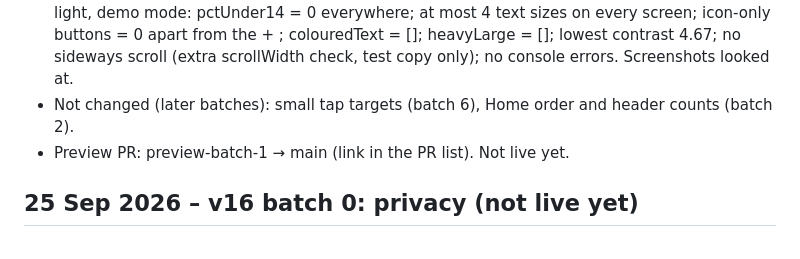
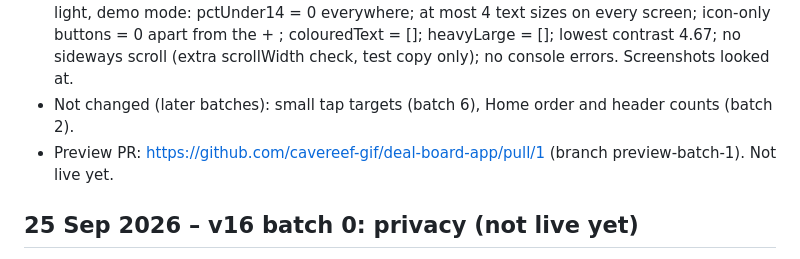
Before and after one commit to cavereef-gif/deal-board-app, a Markdown page: docs/BUILD-LOG.md, the part around the change. GitHub-like rendering.

Commit message:
Build log: preview PR link for batches 0–1
Co-Authored-By: Claude Opus 5.5 <noreply@anthropic.com>
Claude-Session: https://claude.ai/code/session_01DyReG8pu8uHv85MsyHEjf1

```diff
--- a/docs/BUILD-LOG.md
+++ b/docs/BUILD-LOG.md
@@ -16,7 +16,7 @@ Date · version · batch · what changed (plain words, 3–6 lines) · checks ru
 - Crowded rows now wrap (page title under Back, person and contact headers, "Who does it").
 - Checks: `node --check` on every script. tools/screens.py on 40 screens (Home, task sheet, Add, Search, Deals, Board, People, Archive, Calculator, Ask) at 360x780 and 375x667, dark and light, demo mode: pctUnder14 = 0 everywhere; at most 4 text sizes on every screen; icon-only buttons = 0 apart from the + ; colouredText = []; heavyLarge = []; lowest contrast 4.67; no sideways scroll (extra scrollWidth check, test copy only); no console errors. Screenshots looked at.
 - Not changed (later batches): small tap targets (batch 6), Home order and header counts (batch 2).
-- Preview PR: preview-batch-1 → main (link in the PR list). Not live yet.
+- Preview PR: https://github.com/cavereef-gif/deal-board-app/pull/1 (branch preview-batch-1). Not live yet.
 
 ## 25 Sep 2026 – v16 batch 0: privacy (not live yet)
 - Demo data (index.html and directory2.js) now uses made-up people, companies, deal names, 555-style phone numbers and example.com emails. Same shapes, so demo mode still shows every feature.
```
